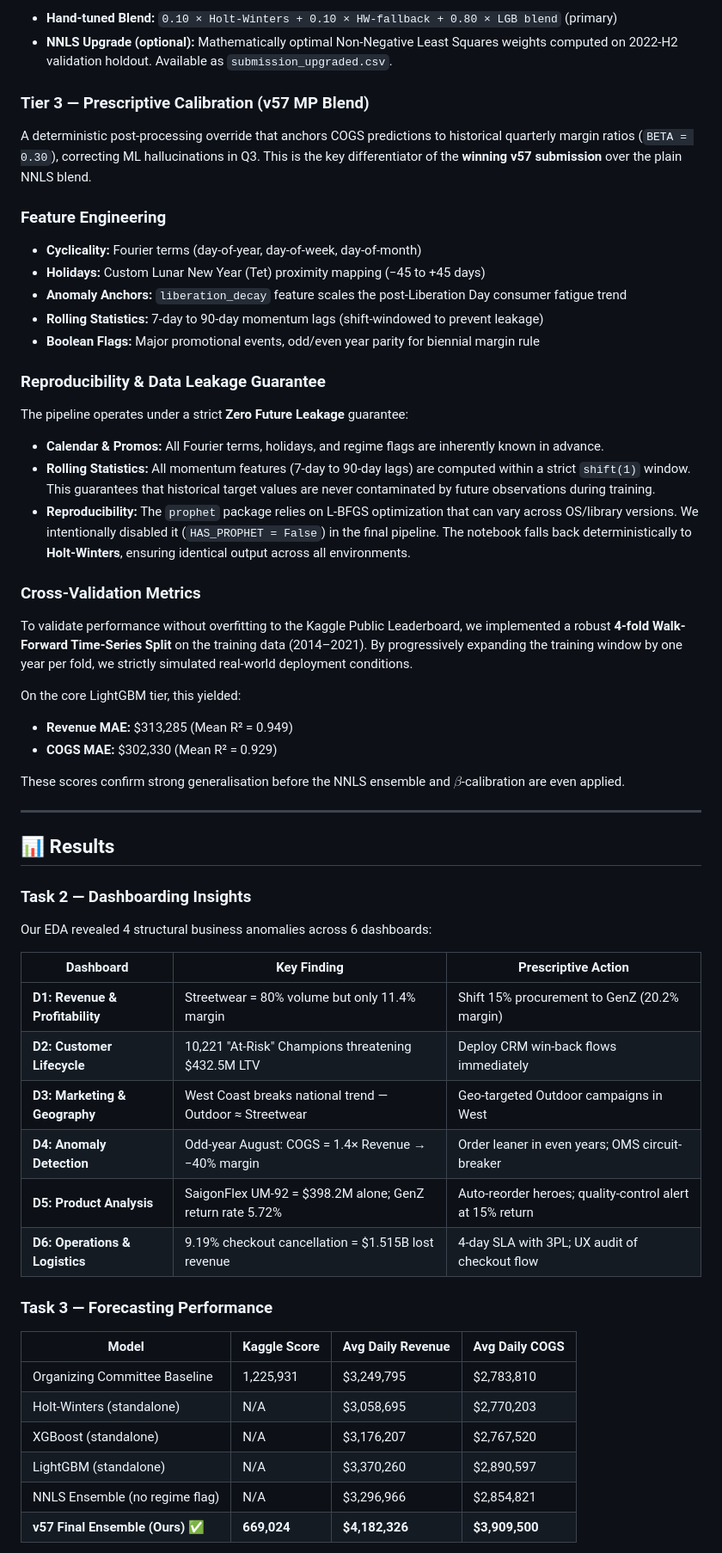
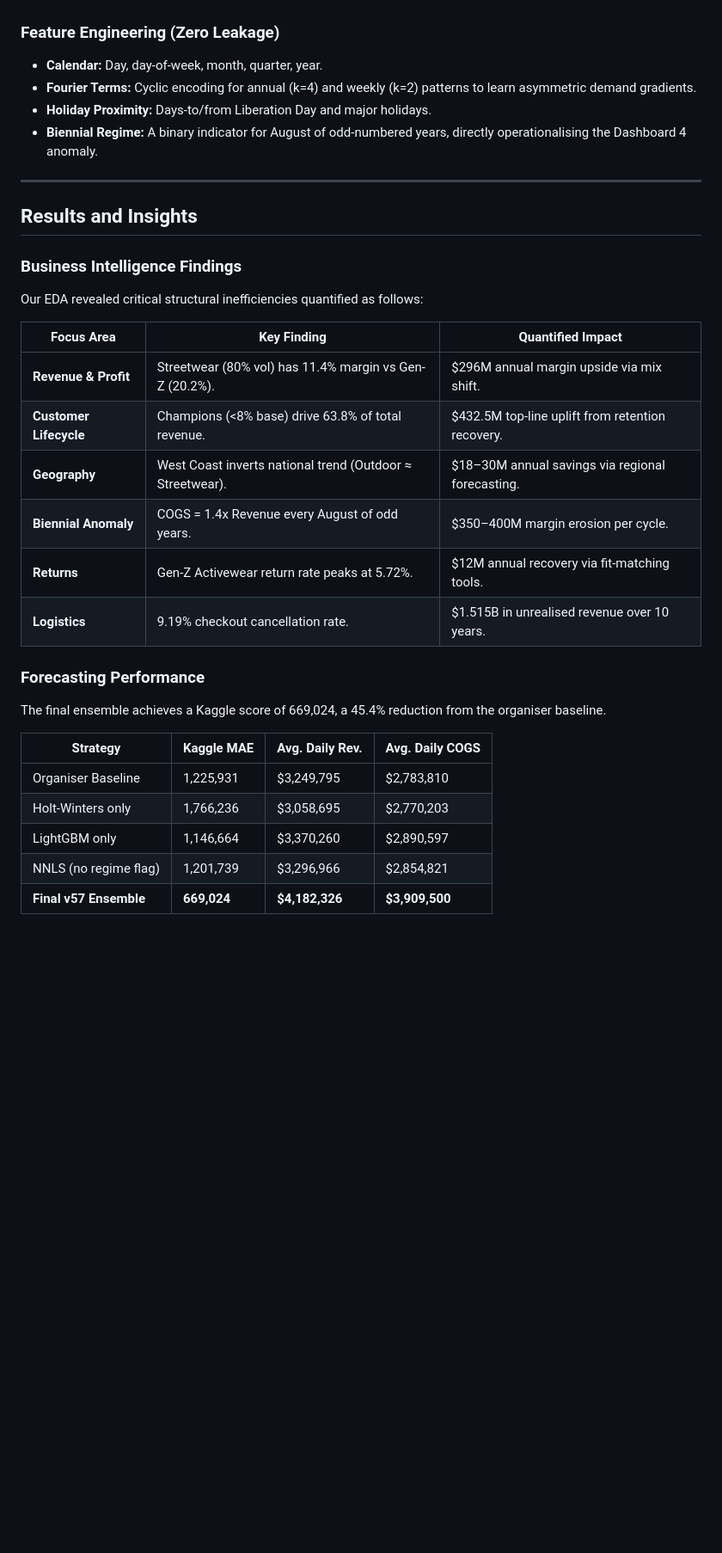
Before and after one commit to quangtrinh25/vin_datathon, a Markdown page: README.md, the part around one of its changes. Shown at 86% size. Drawn GitHub-style; blank space fills up the shorter version.

```diff
--- a/README.md
+++ b/README.md
@@ -72,61 +70,36 @@ The forecasting pipeline is a **3-Tier Prescriptively-Calibrated Ensemble** —
 
-- **Hand-tuned Blend:** `0.10 × Holt-Winters + 0.10 × HW-fallback + 0.80 × LGB blend` (primary)
-- **NNLS Upgrade (optional):** Mathematically optimal Non-Negative Least Squares weights computed on 2022-H2 validation holdout. Available as `submission_upgraded.csv`.
-
-### Tier 3 — Prescriptive Calibration (v57 MP Blend)
-
-A deterministic post-processing override that anchors COGS predictions to historical quarterly margin ratios (`BETA = 0.30`), correcting ML hallucinations in Q3. This is the key differentiator of the **winning v57 submission** over the plain NNLS blend.
-
-### Feature Engineering
-
-- **Cyclicality:** Fourier terms (day-of-year, day-of-week, day-of-month)
-- **Holidays:** Custom Lunar New Year (Tet) proximity mapping (−45 to +45 days)
-- **Anomaly Anchors:** `liberation_decay` feature scales the post-Liberation Day consumer fatigue trend
-- **Rolling Statistics:** 7-day to 90-day momentum lags (shift-windowed to prevent leakage)
-- **Boolean Flags:** Major promotional events, odd/even year parity for biennial margin rule
-
-### Reproducibility & Data Leakage Guarantee
-
-The pipeline operates under a strict **Zero Future Leakage** guarantee:
-- **Calendar & Promos:** All Fourier terms, holidays, and regime flags are inherently known in advance.
-- **Rolling Statistics:** All momentum features (7-day to 90-day lags) are computed within a strict `shift(1)` window. This guarantees that historical target values are never contaminated by future observations during training.
-- **Reproducibility:** The `prophet` package relies on L-BFGS optimization that can vary across OS/library versions. We intentionally disabled it (`HAS_PROPHET = False`) in the final pipeline. The notebook falls back deterministically to **Holt-Winters**, ensuring identical output across all environments.
-
-### Cross-Validation Metrics
-
-To validate performance without overfitting to the Kaggle Public Leaderboard, we implemented a robust **4-fold Walk-Forward Time-Series Split** on the training data (2014–2021). By progressively expanding the training window by one year per fold, we strictly simulated real-world deployment conditions.
-
-On the core LightGBM tier, this yielded:
-- **Revenue MAE:** \$313,285 (Mean R² = 0.949)
-- **COGS MAE:** \$302,330 (Mean R² = 0.929)
-
-These scores confirm strong generalisation before the NNLS ensemble and $\beta$-calibration are even applied.
+### Feature Engineering (Zero Leakage)
+- **Calendar:** Day, day-of-week, month, quarter, year.
+- **Fourier Terms:** Cyclic encoding for annual (k=4) and weekly (k=2) patterns to learn asymmetric demand gradients.
+- **Holiday Proximity:** Days-to/from Liberation Day and major holidays.
+- **Biennial Regime:** A binary indicator for August of odd-numbered years, directly operationalising the Dashboard 4 anomaly.
 
 ---
 
-## 📊 Results
+## Results and Insights
 
-### Task 2 — Dashboarding Insights
+### Business Intelligence Findings
 
-Our EDA revealed 4 structural business anomalies across 6 dashboards:
+Our EDA revealed critical structural inefficiencies quantified as follows:
 
-| Dashboard | Key Finding | Prescriptive Action |
+| Focus Area | Key Finding | Quantified Impact |
 |---|---|---|
-| **D1: Revenue & Profitability** | Streetwear = 80% volume but only 11.4% margin | Shift 15% procurement to GenZ (20.2% margin) |
-| **D2: Customer Lifecycle** | 10,221 "At-Risk" Champions threatening $432.5M LTV | Deploy CRM win-back flows immediately |
-| **D3: Marketing & Geography** | West Coast breaks national trend — Outdoor ≈ Streetwear | Geo-targeted Outdoor campaigns in West |
-| **D4: Anomaly Detection** | Odd-year August: COGS = 1.4× Revenue → −40% margin | Order leaner in even years; OMS circuit-breaker |
-| **D5: Product Analysis** | SaigonFlex UM-92 = $398.2M alone; GenZ return rate 5.72% | Auto-reorder heroes; quality-control alert at 15% return |
-| **D6: Operations & Logistics** | 9.19% checkout cancellation = $1.515B lost revenue | 4-day SLA with 3PL; UX audit of checkout flow |
+| **Revenue & Profit** | Streetwear (80% vol) has 11.4% margin vs Gen-Z (20.2%). | $296M annual margin upside via mix shift. |
+| **Customer Lifecycle** | Champions (<8% base) drive 63.8% of total revenue. | $432.5M top-line uplift from retention recovery. |
+| **Geography** | West Coast inverts national trend (Outdoor ≈ Streetwear). | $18–30M annual savings via regional forecasting. |
+| **Biennial Anomaly** | COGS = 1.4x Revenue every August of odd years. | $350–400M margin erosion per cycle. |
+| **Returns** | Gen-Z Activewear return rate peaks at 5.72%. | $12M annual recovery via fit-matching tools. |
+| **Logistics** | 9.19% checkout cancellation rate. | $1.515B in unrealised revenue over 10 years. |
 
-### Task 3 — Forecasting Performance
+### Forecasting Performance
 
-| Model | Kaggle Score | Avg Daily Revenue | Avg Daily COGS |
+The final ensemble achieves a Kaggle score of 669,024, a 45.4% reduction from the organiser baseline.
+
+| Strategy | Kaggle MAE | Avg. Daily Rev. | Avg. Daily COGS |
 |---|---|---|---|
-| Organizing Committee Baseline | 1,225,931 | $3,249,795 | $2,783,810 |
-| Holt-Winters (standalone) | N/A | $3,058,695 | $2,770,203 |
-| XGBoost (standalone) | N/A | $3,176,207 | $2,767,520 |
-| LightGBM (standalone) | N/A | $3,370,260 | $2,890,597 |
-| NNLS Ensemble (no regime flag) | N/A | $3,296,966 | $2,854,821 |
-| **v57 Final Ensemble (Ours)** ✅ | **669,024** | **$4,182,326** | **$3,909,500** |
+| Organiser Baseline | 1,225,931 | $3,249,795 | $2,783,810 |
+| Holt-Winters only | 1,766,236 | $3,058,695 | $2,770,203 |
+| LightGBM only | 1,146,664 | $3,370,260 | $2,890,597 |
+| NNLS (no regime flag) | 1,201,739 | $3,296,966 | $2,854,821 |
+| **Final v57 Ensemble** | **669,024** | **$4,182,326** | **$3,909,500** |
 
```
Also changed, not shown: other parts of README.md (+36 -44 lines).
